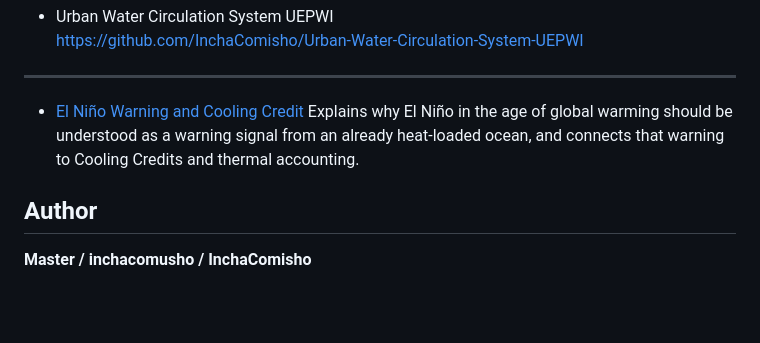
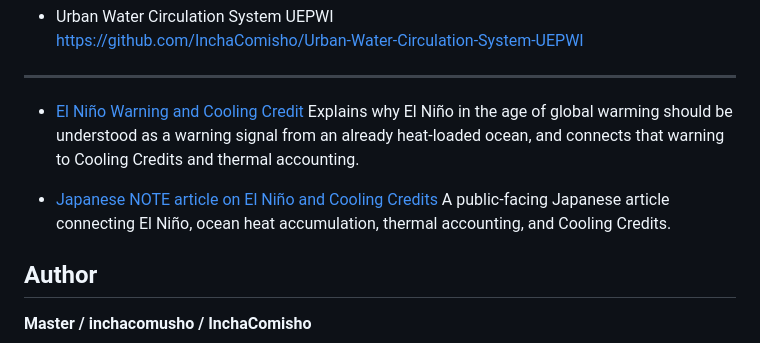
Before and after one commit to InchaComisho/Direct-Planetary-Cooling, a Markdown page: README.md, the part around the change. GitHub-like rendering; blank space fills up the shorter version.

```diff
--- a/README.md
+++ b/README.md
@@ -373,6 +373,9 @@ Related resources:
 - [El Niño Warning and Cooling Credit](https://github.com/InchaComisho/El-Nino-Warning-and-Cooling-Credit)
   Explains why El Niño in the age of global warming should be understood as a warning signal from an already heat-loaded ocean, and connects that warning to Cooling Credits and thermal accounting.
 
+- [Japanese NOTE article on El Niño and Cooling Credits](https://note.com/inchacomusho/n/n3426a35cb2a2)
+  A public-facing Japanese article connecting El Niño, ocean heat accumulation, thermal accounting, and Cooling Credits.
+
 ## Author
 
 **Master / inchacomusho / InchaComisho**
```
Also changed, not shown: README_ja.md (+3 -0 lines).
